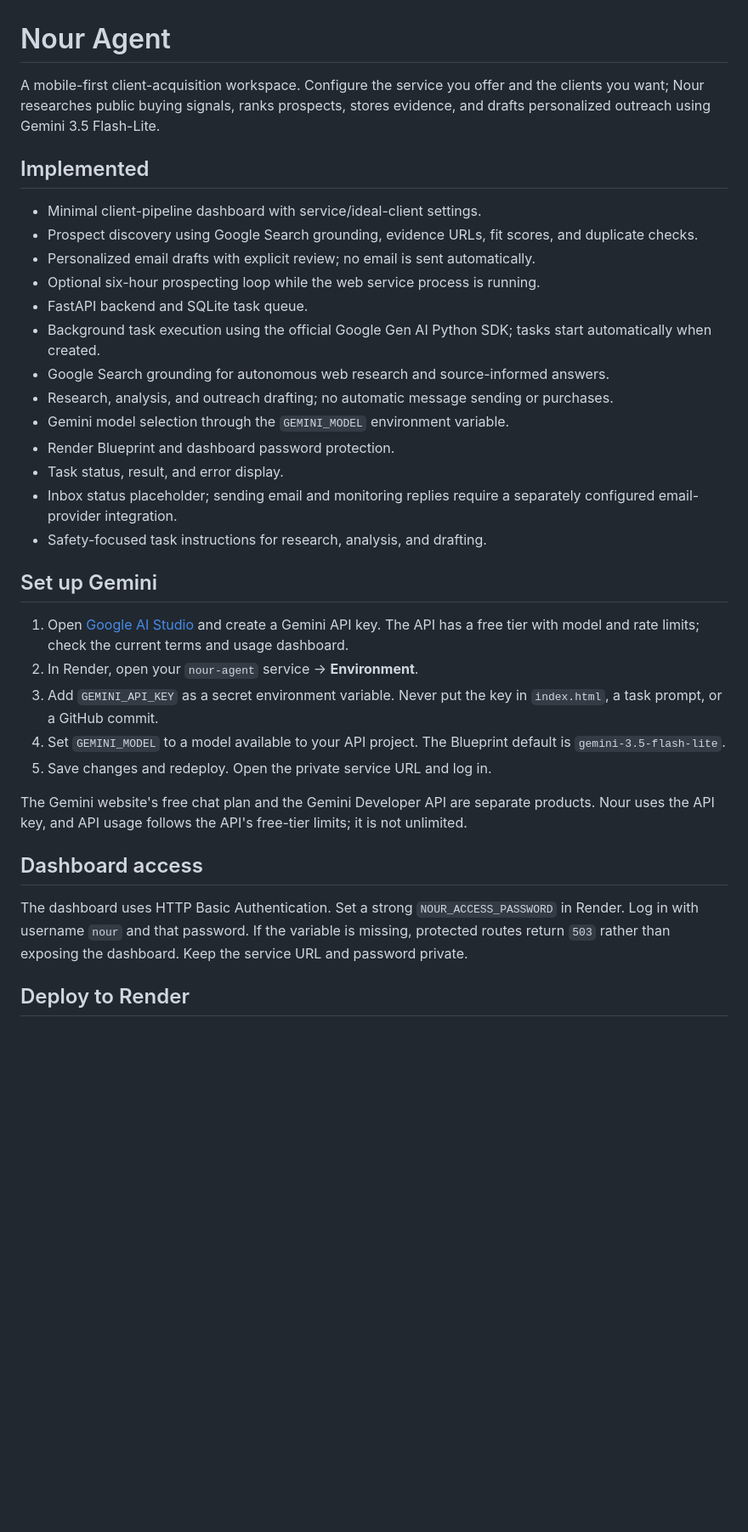
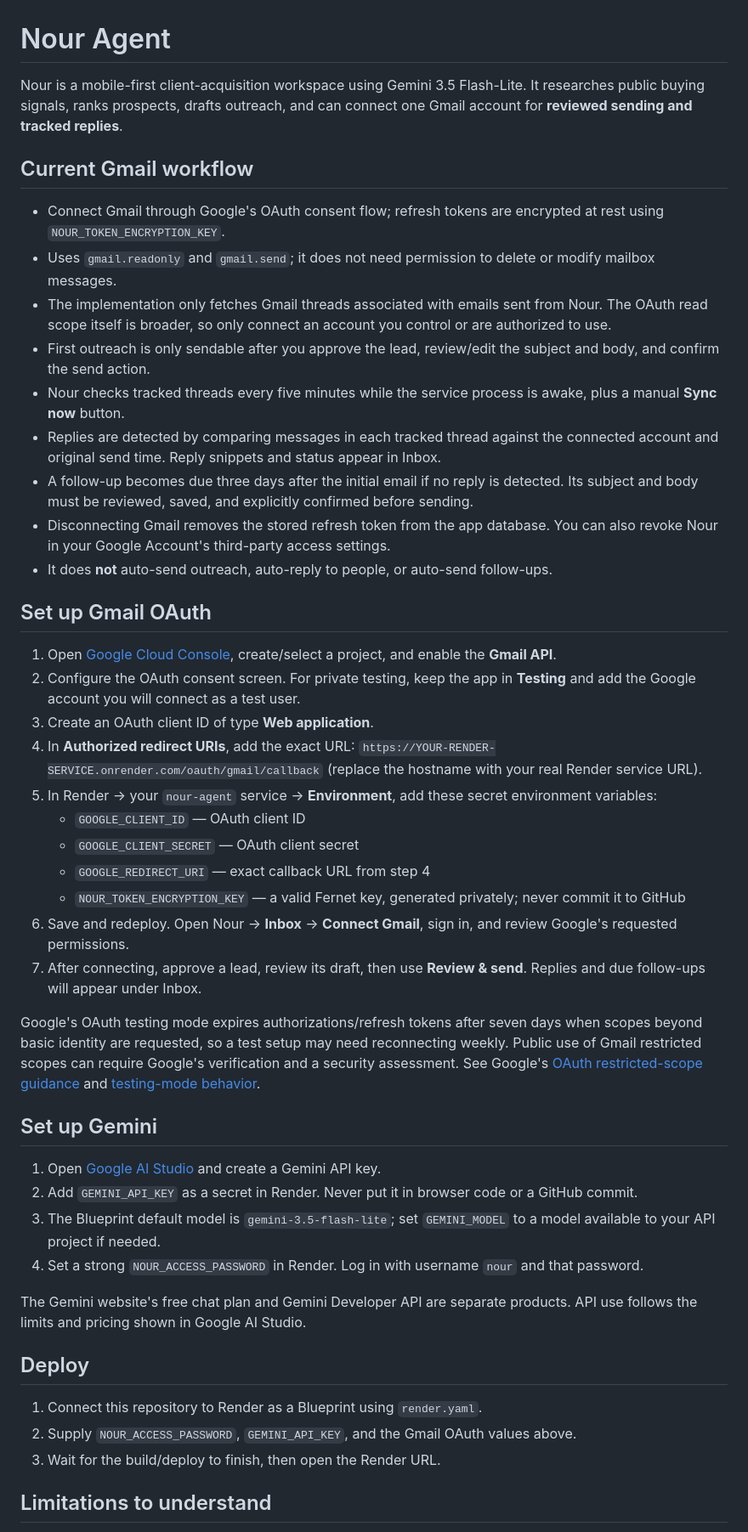
Before and after one commit to yazoniplay/Nour-agent, a Markdown page: README.md, the part around one of its changes. Shown at 85% size. GitHub-like rendering; blank space fills up the shorter version.

Commit message:
Document Gmail OAuth setup, review gates and tracking limitations

```diff
--- a/README.md
+++ b/README.md
@@ -1,36 +1,49 @@
 # Nour Agent
 
-A mobile-first client-acquisition workspace. Configure the service you offer and the clients you want; Nour researches public buying signals, ranks prospects, stores evidence, and drafts personalized outreach using Gemini 3.5 Flash-Lite.
+Nour is a mobile-first client-acquisition workspace using Gemini 3.5 Flash-Lite. It researches public buying signals, ranks prospects, drafts outreach, and can connect one Gmail account for **reviewed sending and tracked replies**.
 
-## Implemented
+## Current Gmail workflow
 
-- Minimal client-pipeline dashboard with service/ideal-client settings.
-- Prospect discovery using Google Search grounding, evidence URLs, fit scores, and duplicate checks.
-- Personalized email drafts with explicit review; no email is sent automatically.
-- Optional six-hour prospecting loop while the web service process is running.
-- FastAPI backend and SQLite task queue.
-- Background task execution using the official Google Gen AI Python SDK; tasks start automatically when created.
-- Google Search grounding for autonomous web research and source-informed answers.
-- Research, analysis, and outreach drafting; no automatic message sending or purchases.
-- Gemini model selection through the `GEMINI_MODEL` environment variable.
-- Render Blueprint and dashboard password protection.
-- Task status, result, and error display.
-- Inbox status placeholder; sending email and monitoring replies require a separately configured email-provider integration.
-- Safety-focused task instructions for research, analysis, and drafting.
+- Connect Gmail through Google's OAuth consent flow; refresh tokens are encrypted at rest using `NOUR_TOKEN_ENCRYPTION_KEY`.
+- Uses `gmail.readonly` and `gmail.send`; it does not need permission to delete or modify mailbox messages.
+- The implementation only fetches Gmail threads associated with emails sent from Nour. The OAuth read scope itself is broader, so only connect an account you control or are authorized to use.
+- First outreach is only sendable after you approve the lead, review/edit the subject and body, and confirm the send action.
+- Nour checks tracked threads every five minutes while the service process is awake, plus a manual **Sync now** button.
+- Replies are detected by comparing messages in each tracked thread against the connected account and original send time. Reply snippets and status appear in Inbox.
+- A follow-up becomes due three days after the initial email if no reply is detected. Its subject and body must be reviewed, saved, and explicitly confirmed before sending.
+- Disconnecting Gmail removes the stored refresh token from the app database. You can also revoke Nour in your Google Account's third-party access settings.
+- It does **not** auto-send outreach, auto-reply to people, or auto-send follow-ups.
+
+## Set up Gmail OAuth
+
+1. Open [Google Cloud Console](https://console.cloud.google.com/), create/select a project, and enable the **Gmail API**.
+2. Configure the OAuth consent screen. For private testing, keep the app in **Testing** and add the Google account you will connect as a test user.
+3. Create an OAuth client ID of type **Web application**.
+4. In **Authorized redirect URIs**, add the exact URL: `https://YOUR-RENDER-SERVICE.onrender.com/oauth/gmail/callback` (replace the hostname with your real Render service URL).
+5. In Render → your `nour-agent` service → **Environment**, add these secret environment variables:
+   - `GOOGLE_CLIENT_ID` — OAuth client ID
+   - `GOOGLE_CLIENT_SECRET` — OAuth client secret
+   - `GOOGLE_REDIRECT_URI` — exact callback URL from step 4
+   - `NOUR_TOKEN_ENCRYPTION_KEY` — a valid Fernet key, generated privately; never commit it to GitHub
+6. Save and redeploy. Open Nour → **Inbox** → **Connect Gmail**, sign in, and review Google's requested permissions.
+7. After connecting, approve a lead, review its draft, then use **Review & send**. Replies and due follow-ups will appear under Inbox.
+
+Google's OAuth testing mode expires authorizations/refresh tokens after seven days when scopes beyond basic identity are requested, so a test setup may need reconnecting weekly. Public use of Gmail restricted scopes can require Google's verification and a security assessment. See Google's [OAuth restricted-scope guidance](https://developers.google.com/identity/protocols/oauth2/production-readiness/restricted-scope-verification) and [testing-mode behavior](https://support.google.com/cloud/answer/15549945?hl=en).
 
 ## Set up Gemini
 
-1. Open [Google AI Studio](https://aistudio.google.com/) and create a Gemini API key. The API has a free tier with model and rate limits; check the current terms and usage dashboard.
-2. In Render, open your `nour-agent` service → **Environment**.
-3. Add `GEMINI_API_KEY` as a secret environment variable. Never put the key in `index.html`, a task prompt, or a GitHub commit.
-4. Set `GEMINI_MODEL` to a model available to your API project. The Blueprint default is `gemini-3.5-flash-lite`.
-5. Save changes and redeploy. Open the private service URL and log in.
+1. Open [Google AI Studio](https://aistudio.google.com/) and create a Gemini API key.
+2. Add `GEMINI_API_KEY` as a secret in Render. Never put it in browser code or a GitHub commit.
+3. The Blueprint default model is `gemini-3.5-flash-lite`; set `GEMINI_MODEL` to a model available to your API project if needed.
+4. Set a strong `NOUR_ACCESS_PASSWORD` in Render. Log in with username `nour` and that password.
 
-The Gemini website's free chat plan and the Gemini Developer API are separate products. Nour uses the API key, and API usage follows the API's free-tier limits; it is not unlimited.
+The Gemini website's free chat plan and Gemini Developer API are separate products. API use follows the limits and pricing shown in Google AI Studio.
 
-## Dashboard access
+## Deploy
 
-The dashboard uses HTTP Basic Authentication. Set a strong `NOUR_ACCESS_PASSWORD` in Render. Log in with username `nour` and that password. If the variable is missing, protected routes return `503` rather than exposing the dashboard. Keep the service URL and password private.
+1. Connect this repository to Render as a Blueprint using `render.yaml`.
+2. Supply `NOUR_ACCESS_PASSWORD`, `GEMINI_API_KEY`, and the Gmail OAuth values above.
+3. Wait for the build/deploy to finish, then open the Render URL.
 
-## Deploy to Render
+## Limitations to understand
 
```
Also changed, not shown: other parts of README.md (+15 -36 lines).
